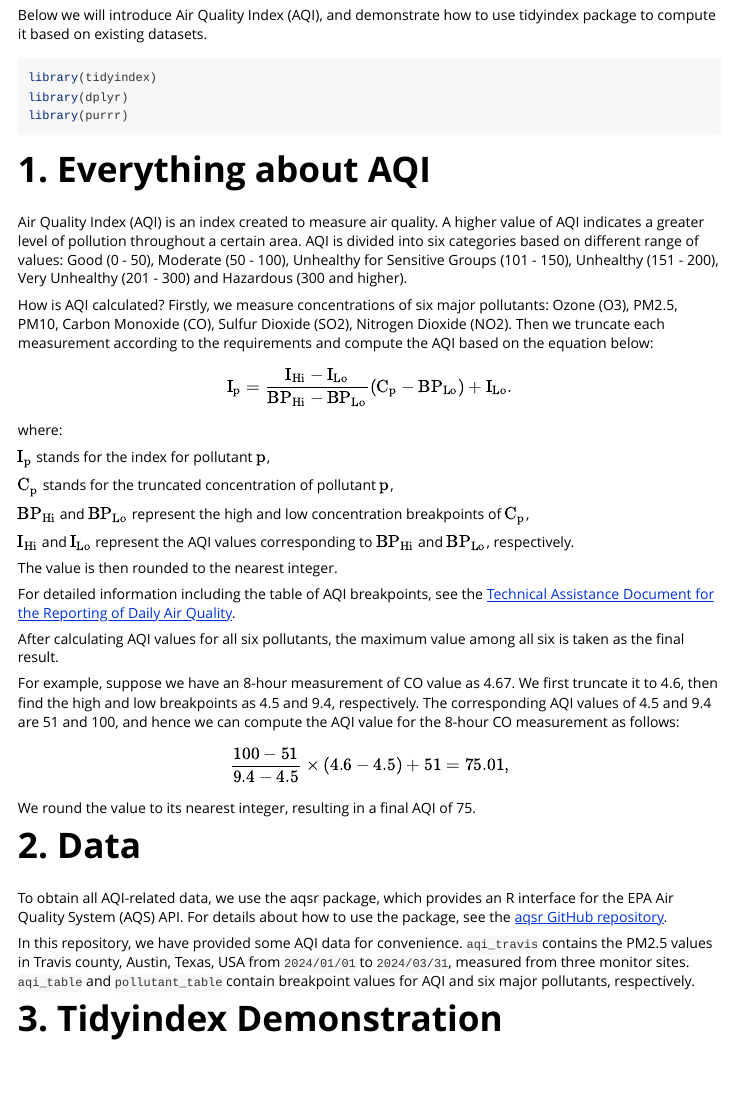
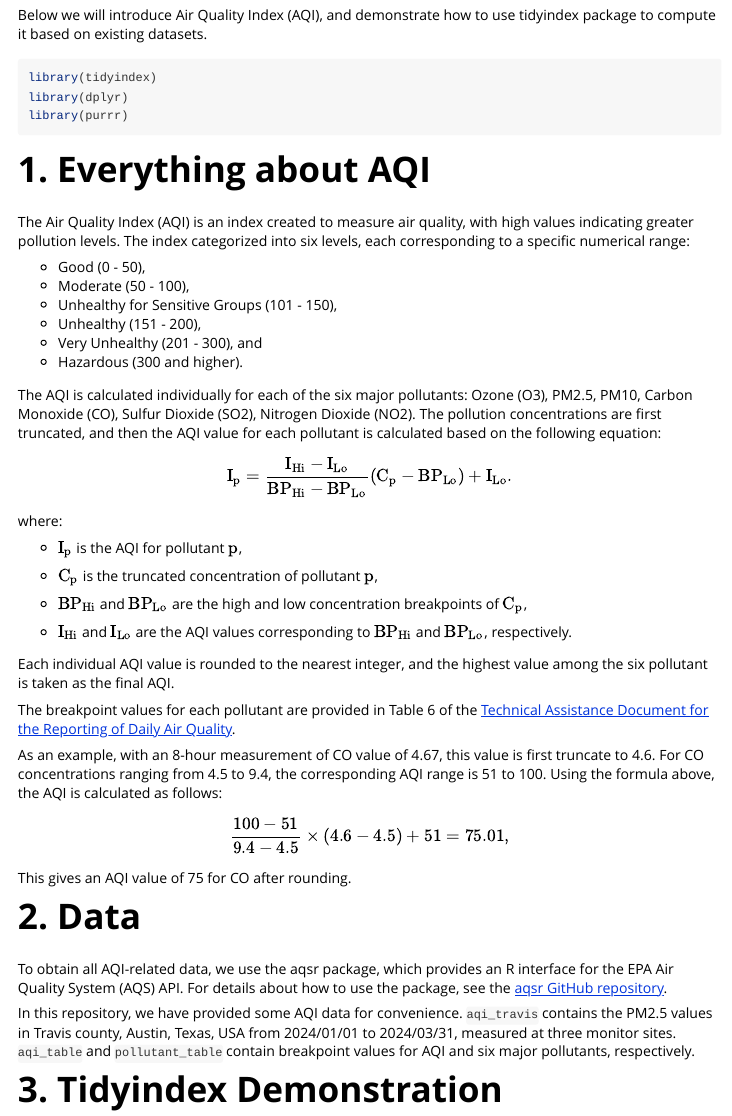
Before and after one commit to huizezhang-sherry/tidyindex, an R Markdown document (vignettes/aqi_demo.Rmd): the page in a window 1100 px wide, from 110 px down. Rendered offline with R 4.5, knitr and Pandoc, with nearby package versions; some code elsewhere in the file could not run offline; common packages that the code uses without loading them are loaded.

Commit message:
polish writing in the AQI vignette

```diff
--- a/vignettes/aqi_demo.Rmd
+++ b/vignettes/aqi_demo.Rmd
@@ -25,37 +25,42 @@ library(purrr)
 
 # 1. Everything about AQI
 
-Air Quality Index (AQI) is an index created to measure air quality. A higher value of AQI indicates a greater level of pollution throughout a certain area. AQI is divided into six categories based on different range of values: Good (0 - 50), Moderate (50 - 100), Unhealthy for Sensitive Groups (101 - 150), Unhealthy (151 - 200), Very Unhealthy (201 - 300) and Hazardous (300 and higher).
+The Air Quality Index (AQI) is an index created to measure air quality, with high values indicating greater pollution levels. The index categorized into six levels, each corresponding to a specific numerical range:
 
-How is AQI calculated? Firstly, we measure concentrations of six major pollutants: Ozone (O3), PM2.5, PM10, Carbon Monoxide (CO), Sulfur Dioxide (SO2), Nitrogen Dioxide (NO2). Then we truncate each measurement according to the requirements and compute the AQI based on the equation below:
+  * Good (0 - 50),
+  * Moderate (50 - 100),
+  * Unhealthy for Sensitive Groups (101 - 150),
+  * Unhealthy (151 - 200),
+  * Very Unhealthy (201 - 300), and
+  * Hazardous (300 and higher).
+
+The AQI is calculated individually for each of the six major pollutants: Ozone (O3), PM2.5, PM10, Carbon Monoxide (CO), Sulfur Dioxide (SO2), Nitrogen Dioxide (NO2). The pollution concentrations are first truncated, and then the AQI value for each pollutant is calculated based on the following equation:
 
 $$\text{I}_\text{p} = \frac{\text{I}_\text{Hi} - \text{I}_\text{Lo}}{\text{BP}_\text{Hi} - \text{BP}_\text{Lo}}(\text{C}_\text{p} - \text{BP}_\text{Lo}) + \text{I}_\text{Lo}.$$
 where:
 
-$\text{I}_\text{p}$ stands for the index for pollutant $\text{p}$,
+* $\text{I}_\text{p}$ is the AQI for pollutant $\text{p}$,
 
-$\text{C}_\text{p}$ stands for the truncated concentration of pollutant $\text{p}$,
+* $\text{C}_\text{p}$ is the truncated concentration of pollutant $\text{p}$,
 
-$\text{BP}_\text{Hi}$ and $\text{BP}_\text{Lo}$ represent the high and low concentration breakpoints of $\text{C}_\text{p}$,
+* $\text{BP}_\text{Hi}$ and $\text{BP}_\text{Lo}$ are the high and low concentration breakpoints of $\text{C}_\text{p}$,
 
-$\text{I}_\text{Hi}$ and $\text{I}_\text{Lo}$ represent the AQI values corresponding to $\text{BP}_\text{Hi}$ and $\text{BP}_\text{Lo}$, respectively.
+* $\text{I}_\text{Hi}$ and $\text{I}_\text{Lo}$ are the AQI values corresponding to $\text{BP}_\text{Hi}$ and $\text{BP}_\text{Lo}$, respectively.
 
-The value is then rounded to the nearest integer.
+Each individual AQI value is rounded to the nearest integer, and the highest value among the six pollutant is taken as the final AQI.
 
-For detailed information including the table of AQI breakpoints, see the [Technical Assistance Document for the Reporting of Daily Air Quality](https://document.airnow.gov/technical-assistance-document-for-the-reporting-of-daily-air-quailty.pdf).
+The breakpoint values for each pollutant are provided in Table 6 of the [Technical Assistance Document for the Reporting of Daily Air Quality](https://document.airnow.gov/technical-assistance-document-for-the-reporting-of-daily-air-quailty.pdf).
 
-After calculating AQI values for all six pollutants, the maximum value among all six is taken as the final result.
-
-For example, suppose we have an 8-hour measurement of CO value as 4.67. We first truncate it to 4.6, then find the high and low breakpoints as 4.5 and 9.4, respectively. The corresponding AQI values of 4.5 and 9.4 are 51 and 100, and hence we can compute the AQI value for the 8-hour CO measurement as follows:
+As an example, with an 8-hour measurement of CO value of 4.67, this value is first truncate to 4.6. For CO concentrations ranging from 4.5 to 9.4, the corresponding AQI range is 51 to 100. Using the formula above, the AQI is calculated as follows:
 
 $$\frac{100 - 51}{9.4 - 4.5}\times(4.6 - 4.5) + 51 = 75.01,$$
-We round the value to its nearest integer, resulting in a final AQI of 75.
+This gives an AQI value of 75 for CO after rounding.
 
 # 2. Data
 
 To obtain all AQI-related data, we use the aqsr package, which provides an R interface for the EPA Air Quality System (AQS) API. For details about how to use the package, see the [aqsr GitHub repository](https://github.com/kpkeller/aqsr).
 
-In this repository, we have provided some AQI data for convenience. `aqi_travis` contains the PM2.5 values in Travis county, Austin, Texas, USA from `2024/01/01` to `2024/03/31`, measured from three monitor sites. `aqi_table` and `pollutant_table` contain breakpoint values for AQI and six major pollutants, respectively.
+In this repository, we have provided some AQI data for convenience. `aqi_travis` contains the PM2.5 values in Travis county, Austin, Texas, USA from 2024/01/01 to 2024/03/31, measured at three monitor sites. `aqi_table` and `pollutant_table` contain breakpoint values for AQI and six major pollutants, respectively.
 
 # 3. Tidyindex Demonstration
 
```
